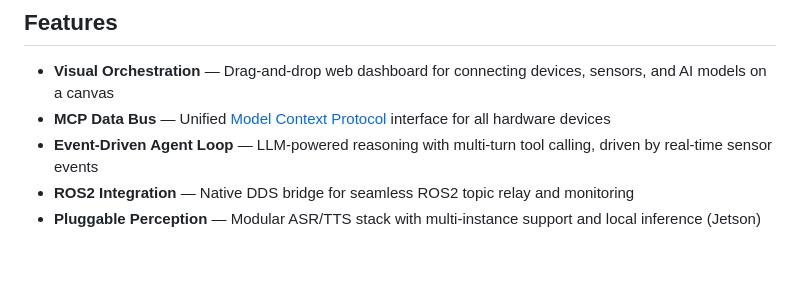
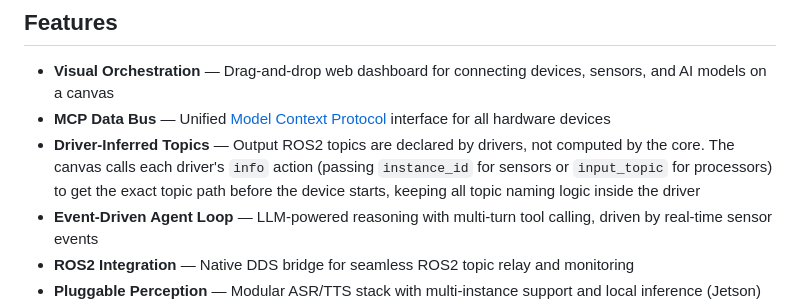
Before and after one commit to 4paradigm/phanthymotus, a Markdown page: README.md, the part around the change. Rendered like a GitHub page; blank space fills up the shorter version.

Commit message:
docs: document driver-inferred output topic mechanism in README
Co-Authored-By: Claude Sonnet 4.6 <noreply@anthropic.com>

```diff
--- a/README.md
+++ b/README.md
@@ -36,6 +36,7 @@ See [CONTRIBUTING.md](CONTRIBUTING.md) for building and running from source code
 
 - **Visual Orchestration** — Drag-and-drop web dashboard for connecting devices, sensors, and AI models on a canvas
 - **MCP Data Bus** — Unified [Model Context Protocol](https://modelcontextprotocol.io) interface for all hardware devices
+- **Driver-Inferred Topics** — Output ROS2 topics are declared by drivers, not computed by the core. The canvas calls each driver's `info` action (passing `instance_id` for sensors or `input_topic` for processors) to get the exact topic path before the device starts, keeping all topic naming logic inside the driver
 - **Event-Driven Agent Loop** — LLM-powered reasoning with multi-turn tool calling, driven by real-time sensor events
 - **ROS2 Integration** — Native DDS bridge for seamless ROS2 topic relay and monitoring
 - **Pluggable Perception** — Modular ASR/TTS stack with multi-instance support and local inference (Jetson)
```
